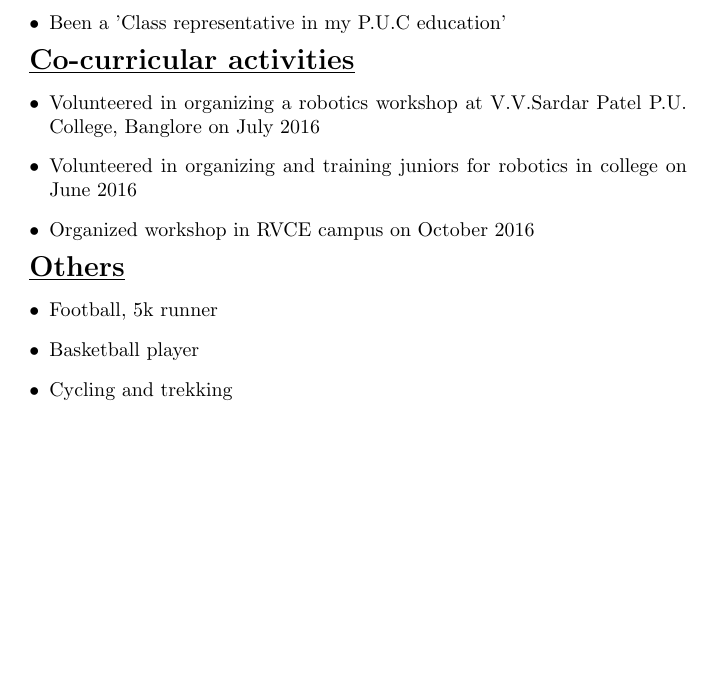
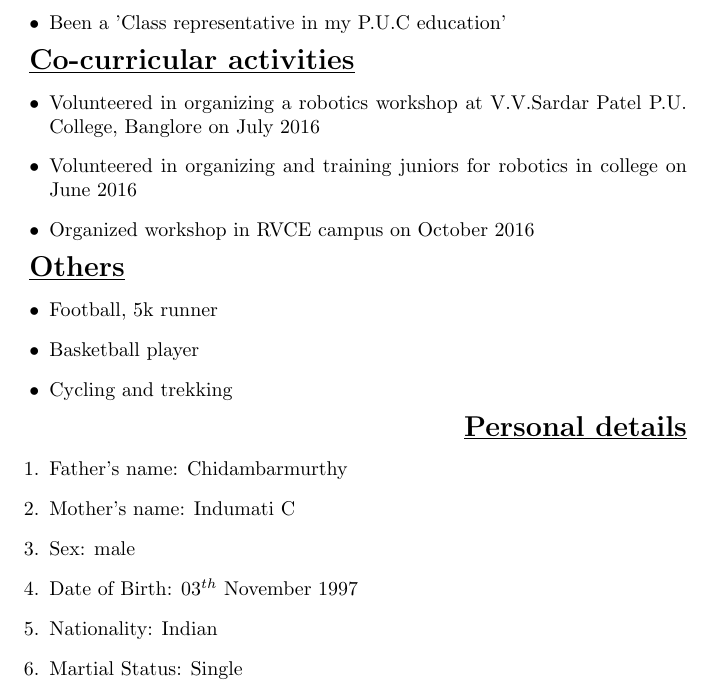
Before and after one commit to Chinmay-C/Chinmay-C_Resume, a LaTeX CV (Resume.tex): part of page 3 of 3, cut so that both start at the same text, the shorter picture padded with empty space. Compiled offline with pdfLaTeX.

Commit message:
Section 12 commit

```diff
--- a/Resume.tex
+++ b/Resume.tex
@@ -120,5 +120,16 @@
 	\end{itemize}
 
 	\hfill
+	\underline{\textbf{\Large{Personal details}}}
+	\begin{enumerate}
+		\item{Father's name: Chidambarmurthy}
+		\item{Mother's name: Indumati C}
+		\item{Sex: male}
+		\item{Date of Birth: 03$^{th}$ November 1997} % Date of birth
+		\item{Nationality: Indian} % Nationality
+		\item{Martial Status: Single}
+	\end{enumerate}
+
+	\hfill
 
 \end{document}
```
Also changed, not shown: 2 other files.
